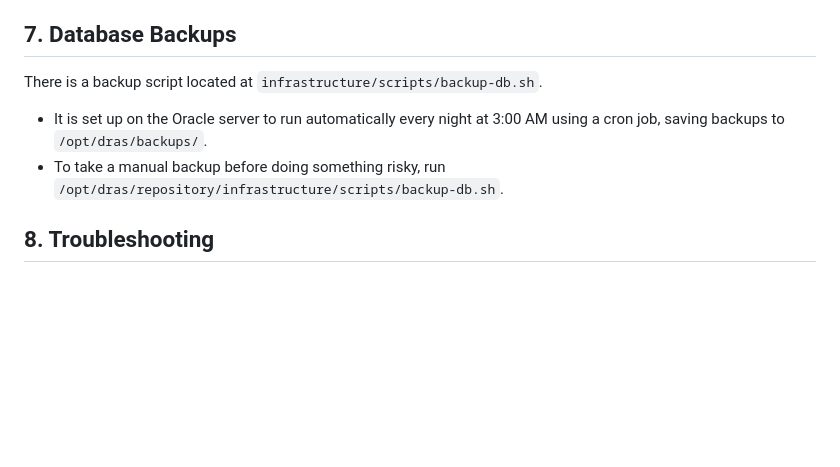
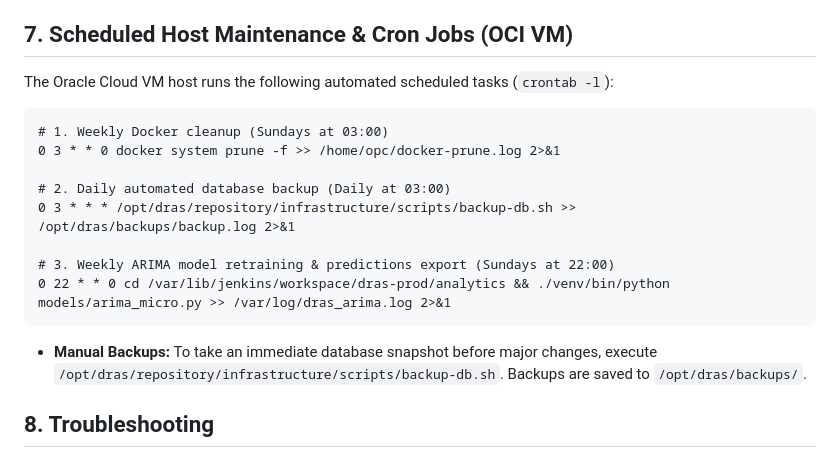
Before and after one commit to AthosExarchou/dynamic-rent-adjustment-system, a Markdown page: infrastructure/README.md, the part around the change. Drawn GitHub-style; blank space fills up the shorter version.

Commit message:
docs(infra): document OCI VM scheduled cron tasks and backup procedures

````diff
--- a/infrastructure/README.md
+++ b/infrastructure/README.md
@@ -162,11 +162,22 @@ If you ever need to manually fix things on the production server, SSH in and go
 - **Watch live production logs:** Run `docker compose -f docker-compose.prod.yml logs --tail=100 -f`.
 - **Force a manual redeploy from scratch:** If the frontend isn't updating properly, run `docker compose -f docker-compose.prod.yml build`, followed by `docker compose -f docker-compose.prod.yml down --remove-orphans`, optionally `docker volume rm dras_frontend_dist || true`, and finally `docker compose -f docker-compose.prod.yml up -d`.
 
-## 7. Database Backups
+## 7. Scheduled Host Maintenance & Cron Jobs (OCI VM)
 
-There is a backup script located at `infrastructure/scripts/backup-db.sh`.
-- It is set up on the Oracle server to run automatically every night at 3:00 AM using a cron job, saving backups to `/opt/dras/backups/`.
-- To take a manual backup before doing something risky, run `/opt/dras/repository/infrastructure/scripts/backup-db.sh`.
+The Oracle Cloud VM host runs the following automated scheduled tasks (`crontab -l`):
+
+```cron
+# 1. Weekly Docker cleanup (Sundays at 03:00)
+0 3 * * 0 docker system prune -f >> /home/opc/docker-prune.log 2>&1
+
+# 2. Daily automated database backup (Daily at 03:00)
+0 3 * * * /opt/dras/repository/infrastructure/scripts/backup-db.sh >> /opt/dras/backups/backup.log 2>&1
+
+# 3. Weekly ARIMA model retraining & predictions export (Sundays at 22:00)
+0 22 * * 0 cd /var/lib/jenkins/workspace/dras-prod/analytics && ./venv/bin/python models/arima_micro.py >> /var/log/dras_arima.log 2>&1
+```
+
+- **Manual Backups:** To take an immediate database snapshot before major changes, execute `/opt/dras/repository/infrastructure/scripts/backup-db.sh`. Backups are saved to `/opt/dras/backups/`.
 
 ## 8. Troubleshooting
 
````
